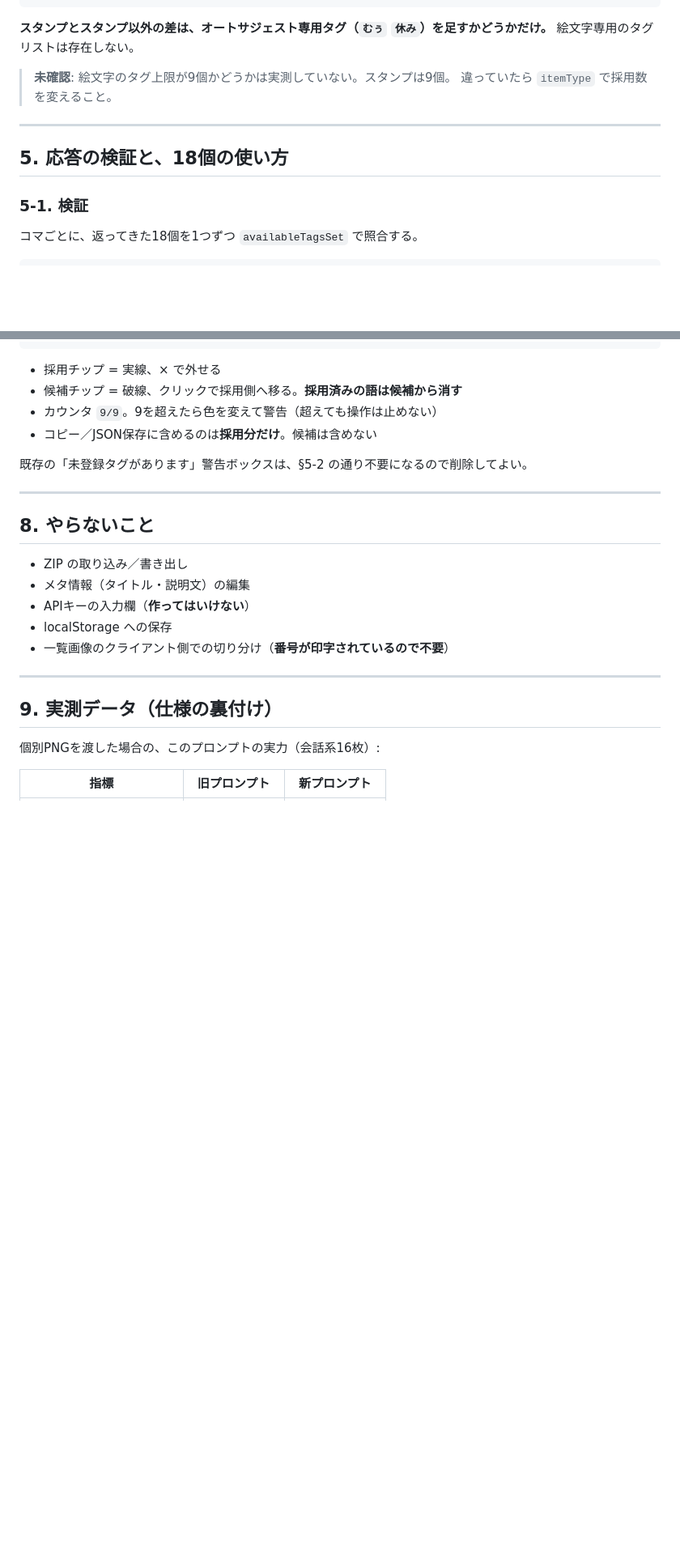
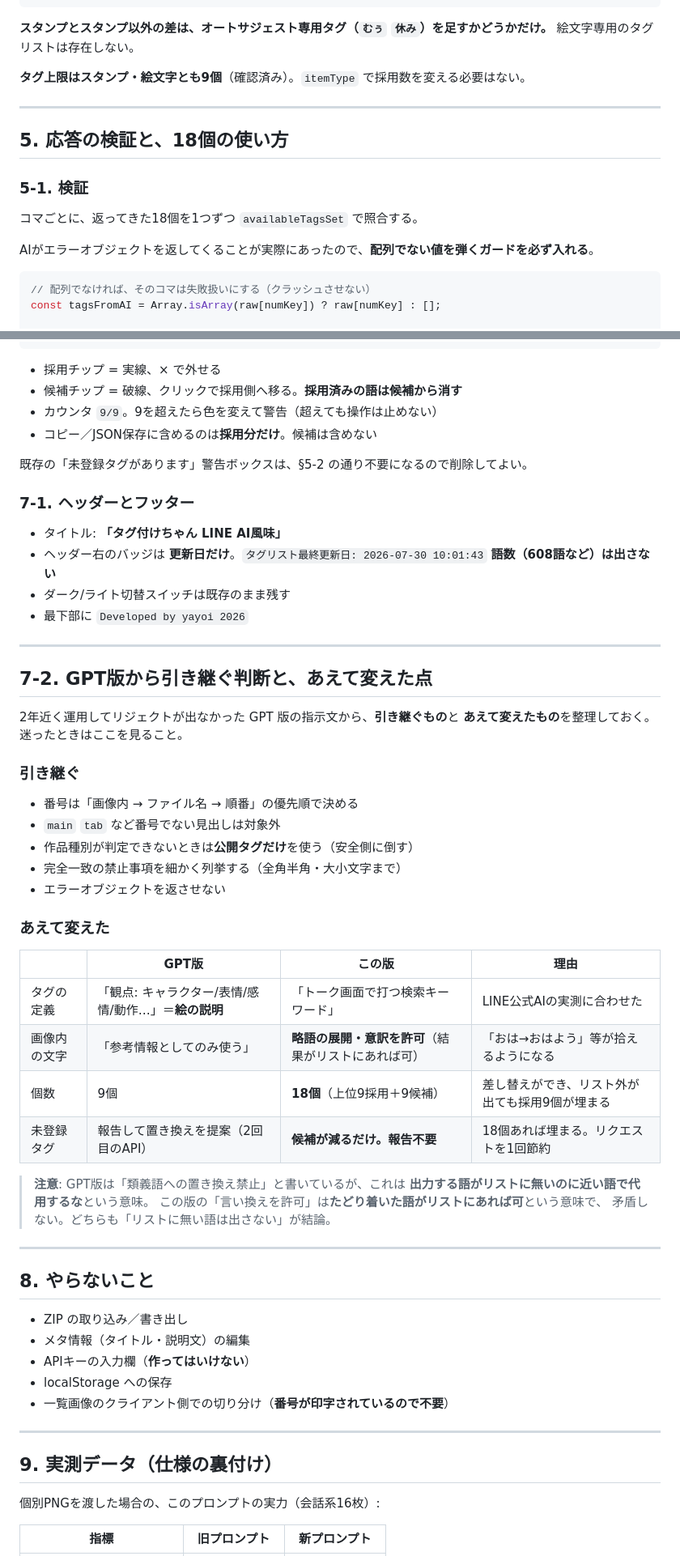
Before and after one commit to yayoi333/linewl, a Markdown page: canvas_spec_tagmLAI.md, 2 parts joined by grey strips. Shown at 81% size. GitHub-like rendering; blank space fills up the shorter version.

````diff
--- a/canvas_spec_tagmLAI.md
+++ b/canvas_spec_tagmLAI.md
@@ -133,8 +172,7 @@ const availableTags = itemType === 'emoji'
 **スタンプとスタンプ以外の差は、オートサジェスト専用タグ（`むぅ` `休み`）を足すかどうかだけ。**
 絵文字専用のタグリストは存在しない。
 
-> **未確認**: 絵文字のタグ上限が9個かどうかは実測していない。スタンプは9個。
-> 違っていたら `itemType` で採用数を変えること。
+**タグ上限はスタンプ・絵文字とも9個**（確認済み）。`itemType` で採用数を変える必要はない。
 
 ---
 
@@ -143,7 +181,12 @@ const availableTags = itemType === 'emoji'
 ### 5-1. 検証
 コマごとに、返ってきた18個を1つずつ `availableTagsSet` で照合する。
 
+AIがエラーオブジェクトを返してくることが実際にあったので、**配列でない値を弾くガードを必ず入れる**。
+
 ```js
+// 配列でなければ、そのコマは失敗扱いにする（クラッシュさせない）
+const tagsFromAI = Array.isArray(raw[numKey]) ? raw[numKey] : [];
+
 const valid = [];
 const dropped = [];
 for (const tag of tagsFromAI) {
@@ -236,6 +279,41 @@ generationConfig: {
 
 既存の「未登録タグがあります」警告ボックスは、§5-2 の通り不要になるので削除してよい。
 
+### 7-1. ヘッダーとフッター
+
+- タイトル: **「タグ付けちゃん LINE AI風味」**
+- ヘッダー右のバッジは **更新日だけ**。`タグリスト最終更新日: 2026-07-30 10:01:43`
+  **語数（608語など）は出さない**
+- ダーク/ライト切替スイッチは既存のまま残す
+- 最下部に `Developed by yayoi 2026`
+
+---
+
+## 7-2. GPT版から引き継ぐ判断と、あえて変えた点
+
+2年近く運用してリジェクトが出なかった GPT 版の指示文から、**引き継ぐもの**と
+**あえて変えたもの**を整理しておく。迷ったときはここを見ること。
+
+### 引き継ぐ
+- 番号は「画像内 → ファイル名 → 順番」の優先順で決める
+- `main` `tab` など番号でない見出しは対象外
+- 作品種別が判定できないときは**公開タグだけ**を使う（安全側に倒す）
+- 完全一致の禁止事項を細かく列挙する（全角半角・大小文字まで）
+- エラーオブジェクトを返させない
+
+### あえて変えた
+| | GPT版 | この版 | 理由 |
+|---|---|---|---|
+| タグの定義 | 「観点: キャラクター/表情/感情/動作…」＝**絵の説明** | 「トーク画面で打つ検索キーワード」 | LINE公式AIの実測に合わせた |
+| 画像内の文字 | 「参考情報としてのみ使う」 | **略語の展開・意訳を許可**（結果がリストにあれば可） | 「おは→おはよう」等が拾えるようになる |
+| 個数 | 9個 | **18個**（上位9採用＋9候補） | 差し替えができ、リスト外が出ても採用9個が埋まる |
+| 未登録タグ | 報告して置き換えを提案（2回目のAPI） | **候補が減るだけ。報告不要** | 18個あれば埋まる。リクエストを1回節約 |
+
+> **注意**: GPT版は「類義語への置き換え禁止」と書いているが、これは
+> **出力する語がリストに無いのに近い語で代用するな**という意味。
+> この版の「言い換えを許可」は**たどり着いた語がリストにあれば可**という意味で、
+> 矛盾しない。どちらも「リストに無い語は出さない」が結論。
+
 ---
 
 ## 8. やらないこと
````
Also changed, not shown: other parts of canvas_spec_tagmLAI.md (+61 -22 lines).
